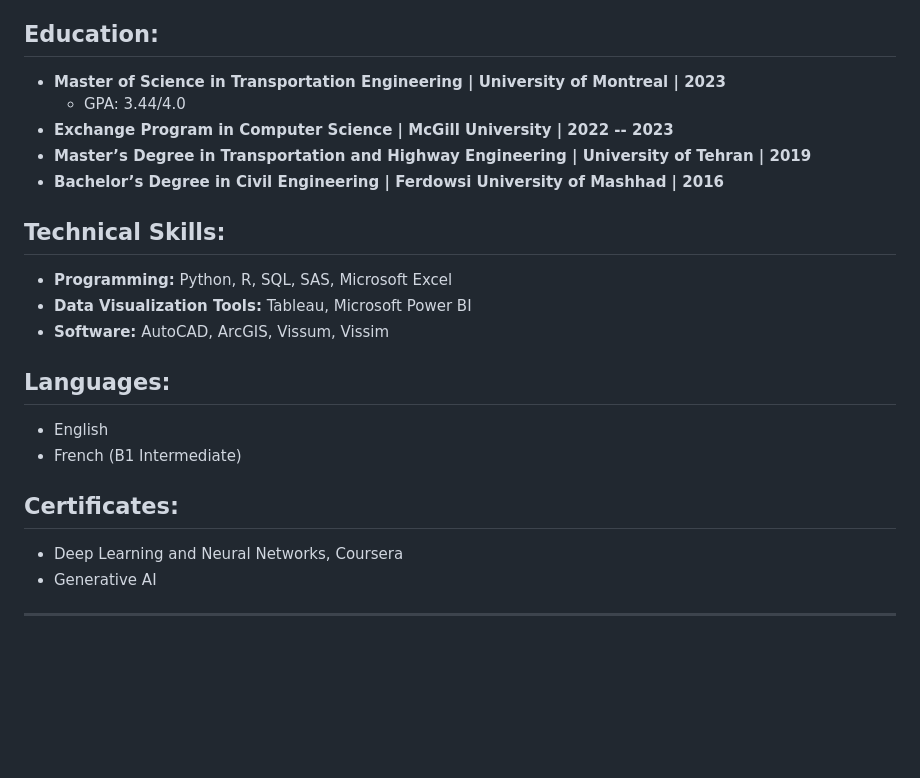
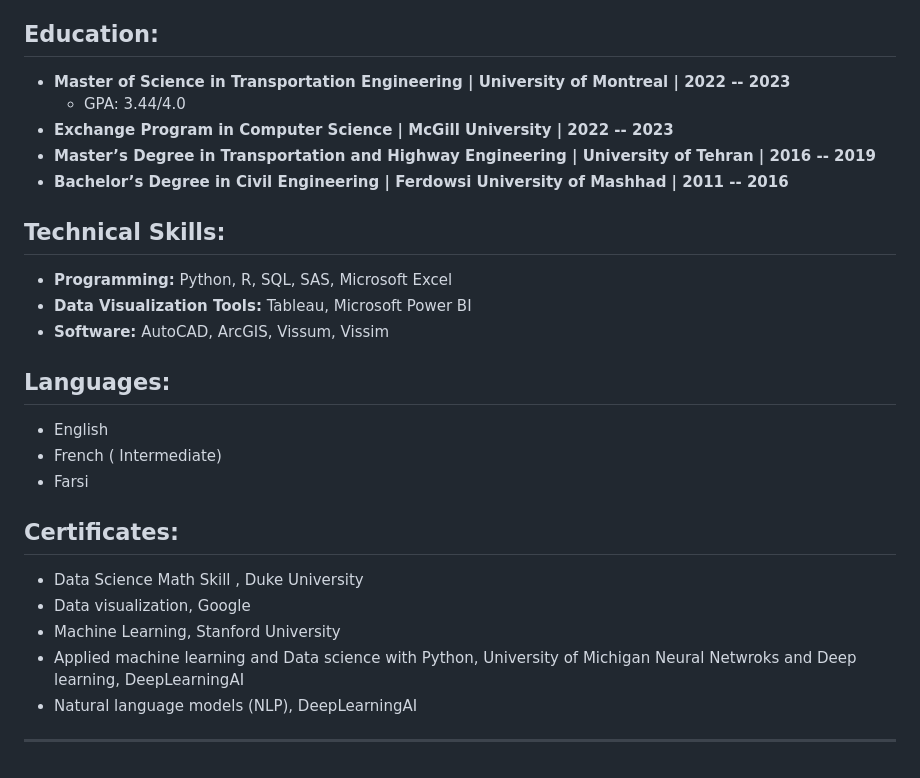
Before and after one commit to Slmaking/Slmaking.github.io, a Markdown page: README.md, the part around the change. Drawn GitHub-style; blank space fills up the shorter version.

```diff
--- a/README.md
+++ b/README.md
@@ -46,11 +46,11 @@ My newest challenge is master of français, I am on 2nd year of trail mode. J'é
 
 ## **Education:**
 
-- **Master of Science in Transportation Engineering | University of Montreal | 2023**
+- **Master of Science in Transportation Engineering | University of Montreal | 2022 -- 2023**
    - GPA: 3.44/4.0
 - **Exchange Program in Computer Science | McGill University | 2022 -- 2023**
-- **Master’s Degree in Transportation and Highway Engineering | University of Tehran | 2019**
-- **Bachelor’s Degree in Civil Engineering | Ferdowsi University of Mashhad | 2016**
+- **Master’s Degree in Transportation and Highway Engineering | University of Tehran | 2016 -- 2019**
+- **Bachelor’s Degree in Civil Engineering | Ferdowsi University of Mashhad | 2011 -- 2016**
 
 ## **Technical Skills:**
 - **Programming:** Python, R, SQL, SAS, Microsoft Excel
@@ -59,10 +59,13 @@ My newest challenge is master of français, I am on 2nd year of trail mode. J'é
 
 ## **Languages:**
 - English
-- French (B1 Intermediate)
+- French ( Intermediate)
+- Farsi
 
 ## **Certificates:**
-- Deep Learning and Neural Networks, Coursera
-- Generative AI
-
+- Data Science Math Skill , Duke University
+- Data visualization, Google
+- Machine Learning, Stanford University
+- Applied machine learning and Data science with Python, University of Michigan Neural Netwroks and Deep learning, DeepLearningAI
+- Natural language models (NLP), DeepLearningAI
 ---
```
